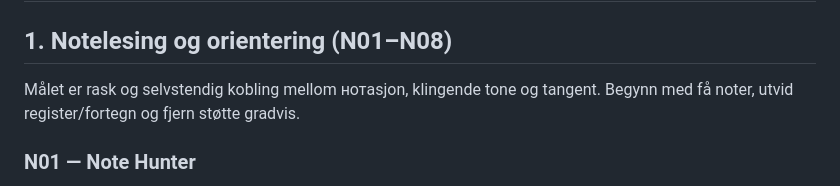
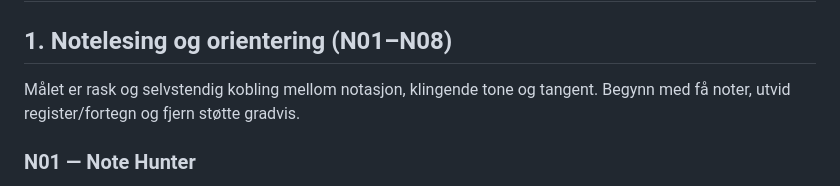
Before and after one commit to passeride/Tangent, a Markdown page: docs/piano-exercise-catalog.md, the part around the change. Rendered like a GitHub page.

Commit message:
docs: fix notation terminology in piano catalog

```diff
--- a/docs/piano-exercise-catalog.md
+++ b/docs/piano-exercise-catalog.md
@@ -40,7 +40,7 @@ Hver oppføring angir **nivå (0–4)**, **læringsmål/teori**, **spillflyt**,
 
 ## 1. Notelesing og orientering (N01–N08)
 
-Målet er rask og selvstendig kobling mellom нотasjon, klingende tone og tangent. Begynn med få noter, utvid register/fortegn og fjern støtte gradvis.
+Målet er rask og selvstendig kobling mellom notasjon, klingende tone og tangent. Begynn med få noter, utvid register/fortegn og fjern støtte gradvis.
 
 ### N01 — Note Hunter
 
```
